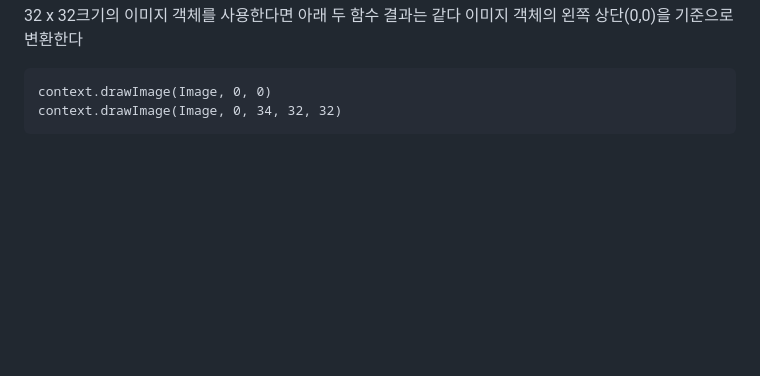
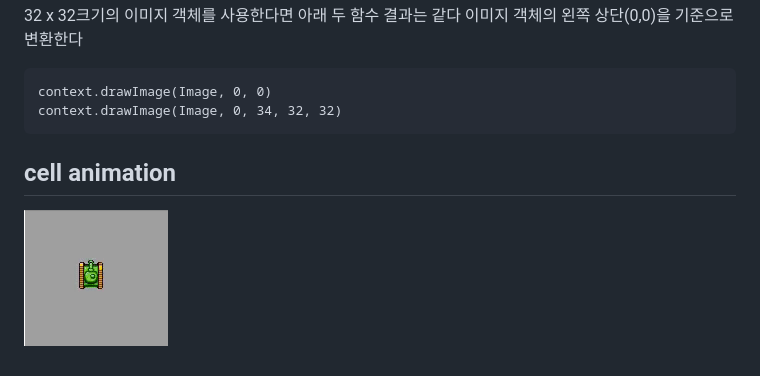
Before and after one commit to fireworks80/html5-canvas, a Markdown page: ch4/readme.md, the part around the change. Drawn GitHub-style; pictures changed too: ch4/tank-move1.gif (added); blank space fills up the shorter version.

Commit message:
제자리에서 움직이는 탱크 추가

````diff
--- a/ch4/readme.md
+++ b/ch4/readme.md
@@ -17,3 +17,7 @@ dw, dh: 캔버스 상에 그릴 사각형 부분의 높이와 폭을 나타낸
 context.drawImage(Image, 0, 0)
 context.drawImage(Image, 0, 34, 32, 32)
 ```
+
+## cell animation
+
+![탱크 제자리 에서 움직이는 모슴](./tank-move1.gif)
````
Also changed, not shown: ch4/tanks_sheet.png (added), 3 other files.
